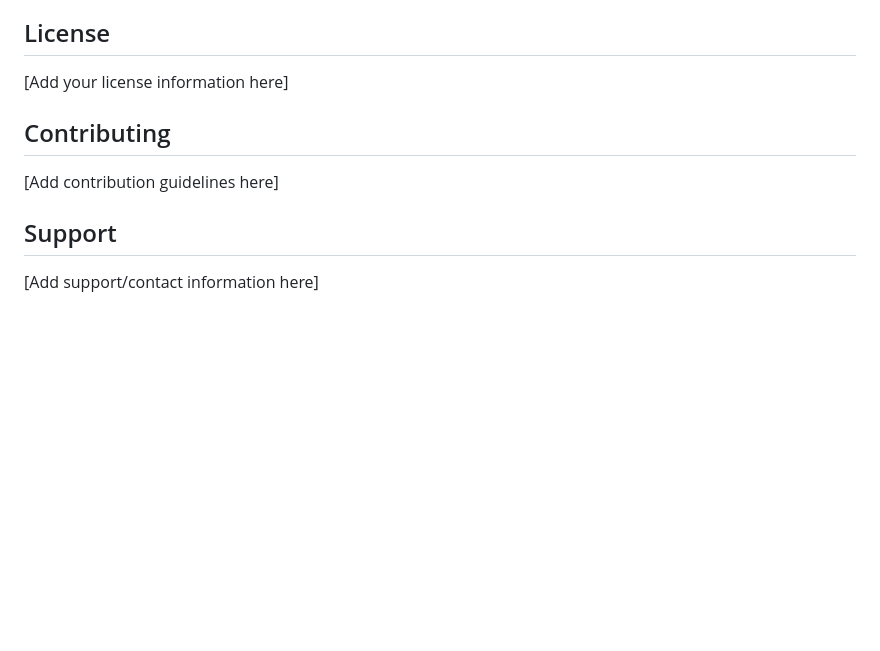
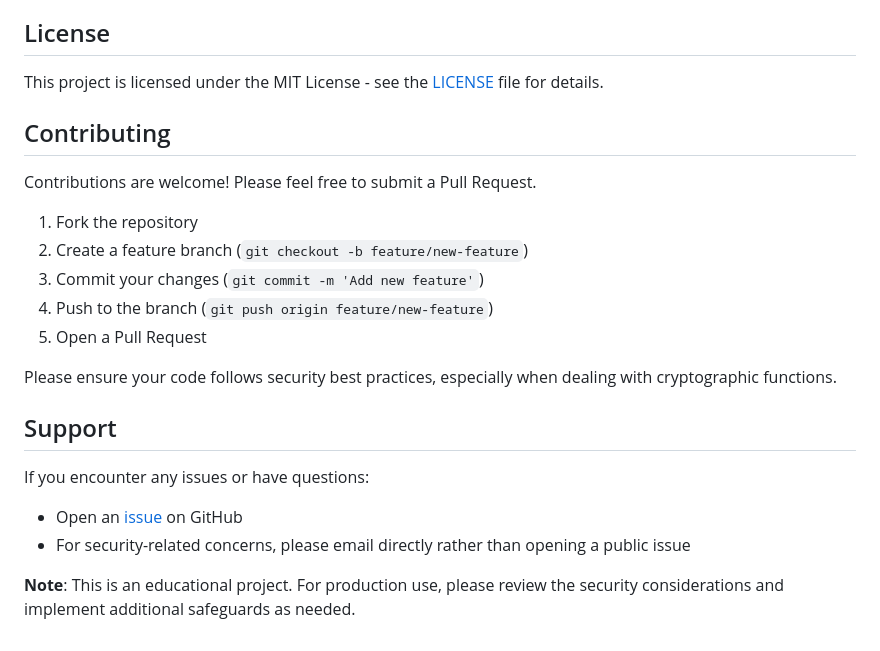
Before and after one commit to swisnieski85/nCrypt, a Markdown page: README.md, the part around the change. GitHub-like rendering; blank space fills up the shorter version.

```diff
--- a/README.md
+++ b/README.md
@@ -155,12 +155,24 @@ For production, set `debug=False` and use a proper WSGI server.
 
 ## License
 
-[Add your license information here]
+This project is licensed under the MIT License - see the [LICENSE](LICENSE) file for details.
 
 ## Contributing
 
-[Add contribution guidelines here]
+Contributions are welcome! Please feel free to submit a Pull Request.
+
+1. Fork the repository
+2. Create a feature branch (`git checkout -b feature/new-feature`)
+3. Commit your changes (`git commit -m 'Add new feature'`)
+4. Push to the branch (`git push origin feature/new-feature`)
+5. Open a Pull Request
+
+Please ensure your code follows security best practices, especially when dealing with cryptographic functions.
 
 ## Support
 
-[Add support/contact information here]
+If you encounter any issues or have questions:
+- Open an [issue](https://github.com/swisnieski85/nCrypt/issues) on GitHub
+- For security-related concerns, please email directly rather than opening a public issue
+
+**Note**: This is an educational project. For production use, please review the security considerations and implement additional safeguards as needed.
```
